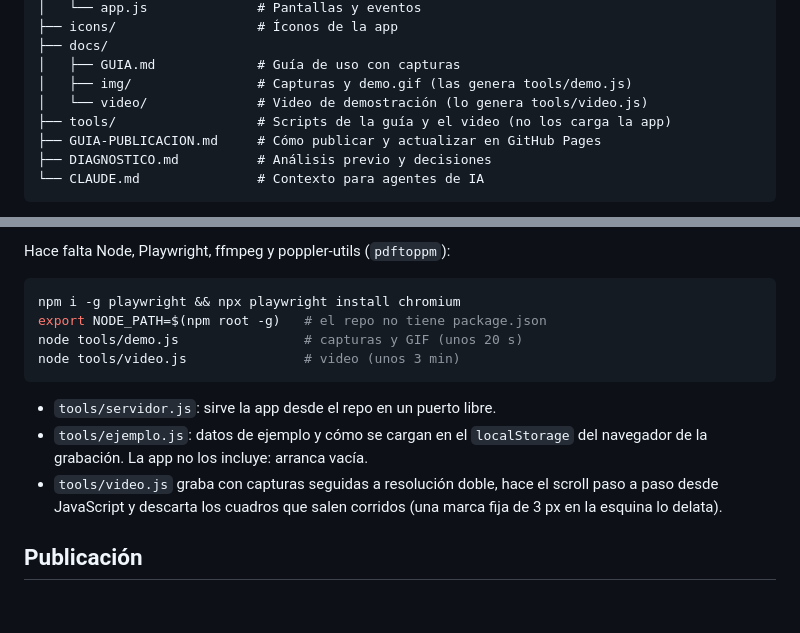
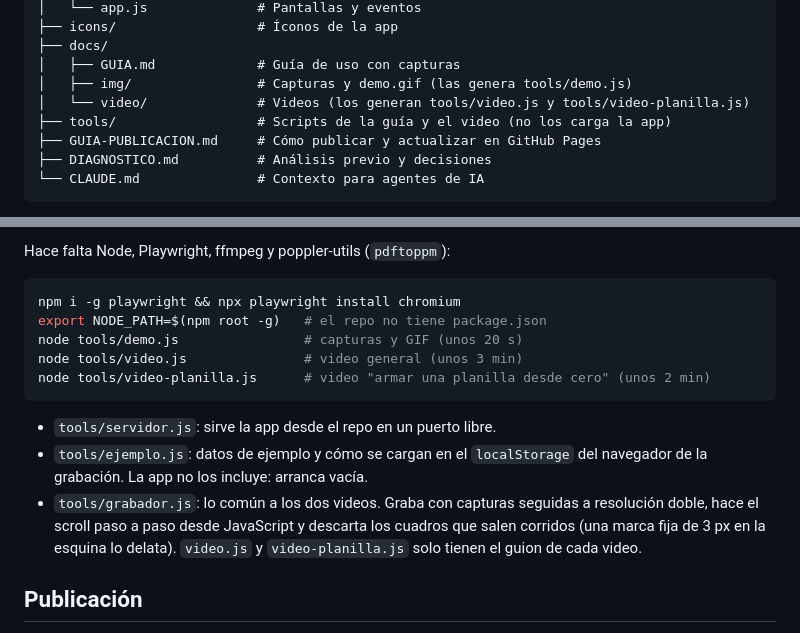
Before and after one commit to roca-byte/mash-check, a Markdown page: DESARROLLO.md, 2 parts joined by grey strips. Drawn GitHub-style; blank space fills up the shorter version.

````diff
--- a/DESARROLLO.md
+++ b/DESARROLLO.md
@@ -26,7 +26,7 @@ HTML + CSS + JavaScript puro, **sin frameworks, sin npm y sin paso de build**. S
 ├── docs/
 │   ├── GUIA.md             # Guía de uso con capturas
 │   ├── img/                # Capturas y demo.gif (las genera tools/demo.js)
-│   └── video/              # Video de demostración (lo genera tools/video.js)
+│   └── video/              # Videos (los generan tools/video.js y tools/video-planilla.js)
 ├── tools/                  # Scripts de la guía y el video (no los carga la app)
 ├── GUIA-PUBLICACION.md     # Cómo publicar y actualizar en GitHub Pages
 ├── DIAGNOSTICO.md          # Análisis previo y decisiones
@@ -58,15 +58,17 @@ Hace falta Node, Playwright, ffmpeg y poppler-utils (`pdftoppm`):
 npm i -g playwright && npx playwright install chromium
 export NODE_PATH=$(npm root -g)   # el repo no tiene package.json
 node tools/demo.js                # capturas y GIF (unos 20 s)
-node tools/video.js               # video (unos 3 min)
+node tools/video.js               # video general (unos 3 min)
+node tools/video-planilla.js      # video "armar una planilla desde cero" (unos 2 min)
 ```
 
 - `tools/servidor.js`: sirve la app desde el repo en un puerto libre.
 - `tools/ejemplo.js`: datos de ejemplo y cómo se cargan en el `localStorage` del navegador
   de la grabación. La app no los incluye: arranca vacía.
-- `tools/video.js` graba con capturas seguidas a resolución doble, hace el scroll paso a paso
-  desde JavaScript y descarta los cuadros que salen corridos (una marca fija de 3 px en la
-  esquina lo delata).
+- `tools/grabador.js`: lo común a los dos videos. Graba con capturas seguidas a resolución
+  doble, hace el scroll paso a paso desde JavaScript y descarta los cuadros que salen corridos
+  (una marca fija de 3 px en la esquina lo delata). `video.js` y `video-planilla.js` solo
+  tienen el guion de cada video.
 
 ## Publicación
 
````
Also changed, not shown: README.md (+1 -1 lines), docs/GUIA.md (+6 -3 lines), docs/img/10-editor.png, 9 other files.
